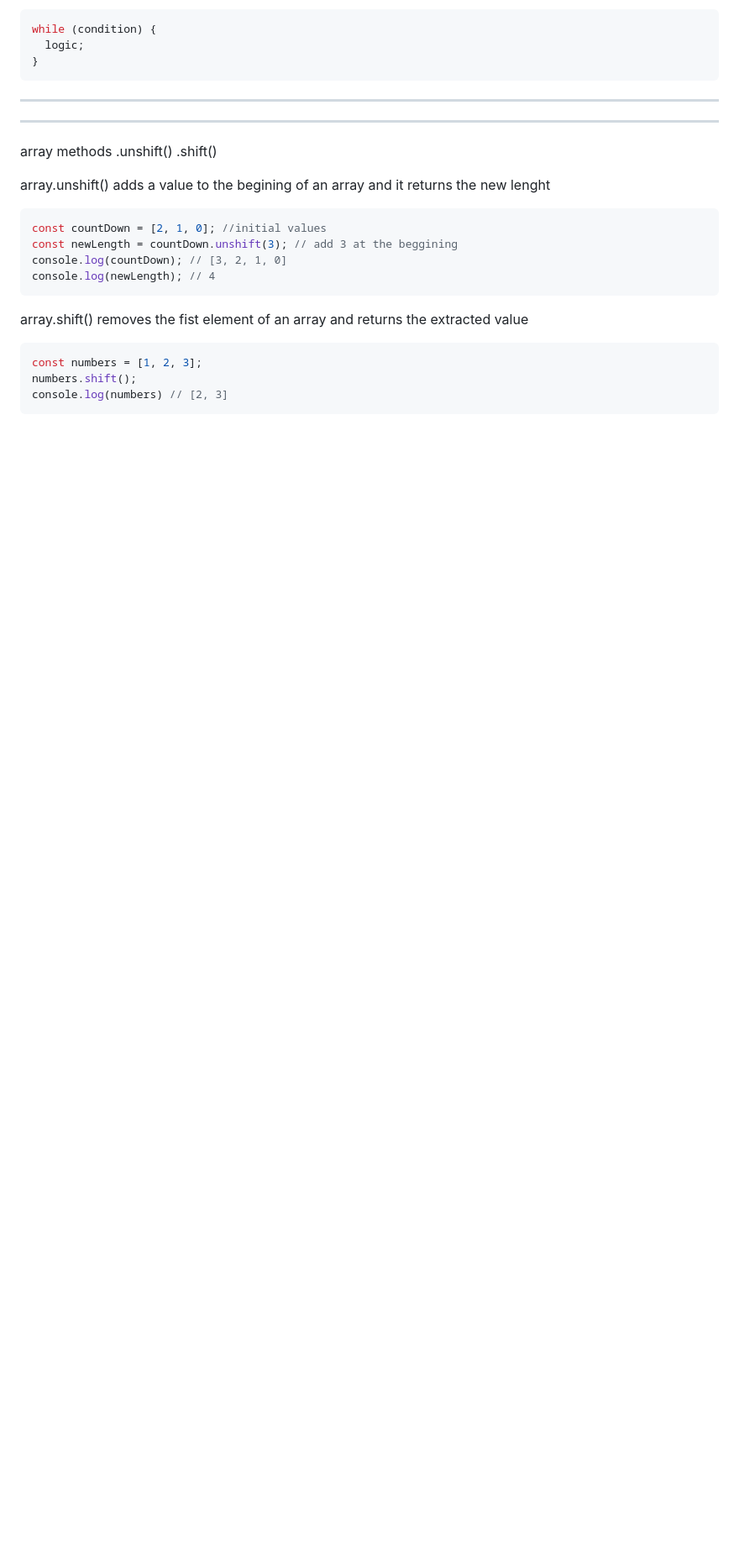
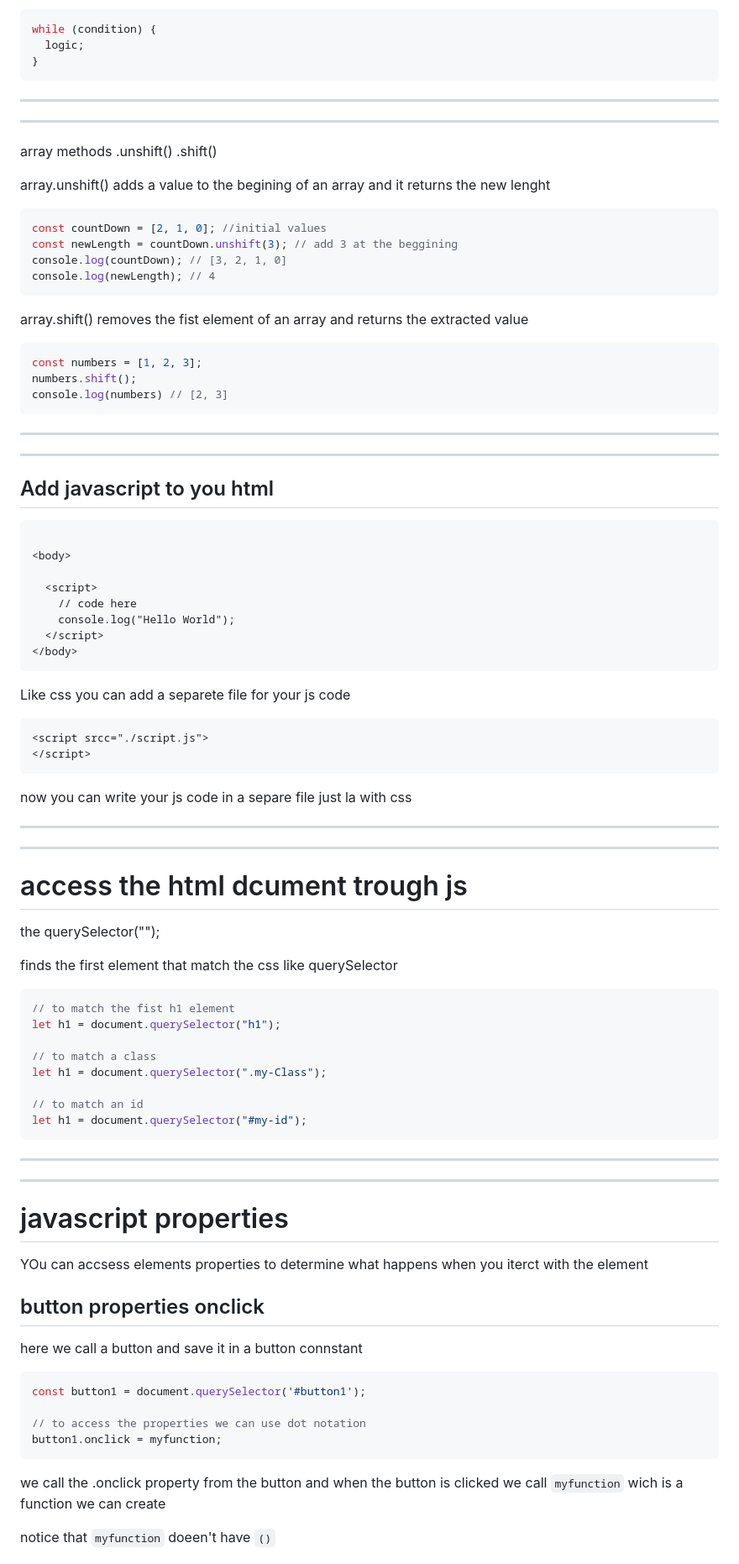
Before and after one commit to franciscomelov/FreeCodeCamp_progress, a Markdown page: 02_JavaScript Algorithms and Data Structures (Beta)/notes/notes.md, the part around the change printed below. Shown: that part at 84% size. GitHub-like rendering; blank space fills up the shorter version.

Commit message:
fcc notes

````diff
--- a/02_JavaScript Algorithms and Data Structures (Beta)/notes/notes.md
+++ b/02_JavaScript Algorithms and Data Structures (Beta)/notes/notes.md
@@ -531,3 +531,68 @@ const numbers = [1, 2, 3];
 numbers.shift();
 console.log(numbers) // [2, 3]
 ```
+
+
+---
+---
+## Add javascript to you html
+
+```html
+
+<body>
+
+  <script>
+    // code here
+    console.log("Hello World");
+  </script>
+</body>
+```
+
+Like css you can add a separete file for your js code
+
+```html
+<script srcc="./script.js">
+</script>
+```
+now you can write your js code in a separe file just la with css
+
+---
+---
+# access the html dcument trough js
+
+the querySelector("");
+
+finds the first element that match the css like querySelector
+
+```javascript
+// to match the fist h1 element
+let h1 = document.querySelector("h1");
+
+// to match a class
+let h1 = document.querySelector(".my-Class");
+
+// to match an id
+let h1 = document.querySelector("#my-id");
+```
+
+---
+---
+# javascript  properties
+YOu can accsess elements properties
+to determine what happens when you iterct with the element
+
+## button properties onclick
+here we call a button and save it in a button connstant
+```javascript
+const button1 = document.querySelector('#button1');
+
+// to access the properties we can use dot notation
+button1.onclick = myfunction;
+```
+we call the .onclick property from the button
+and when the button is clicked we call `myfunction`
+wich is a function we can create
+
+notice that `myfunction` doeen't have `()`
+
+
````
Also changed, not shown: other parts of 02_JavaScript Algorithms and Data Structures (Beta)/notes/notes.md (+78 -0 lines).
